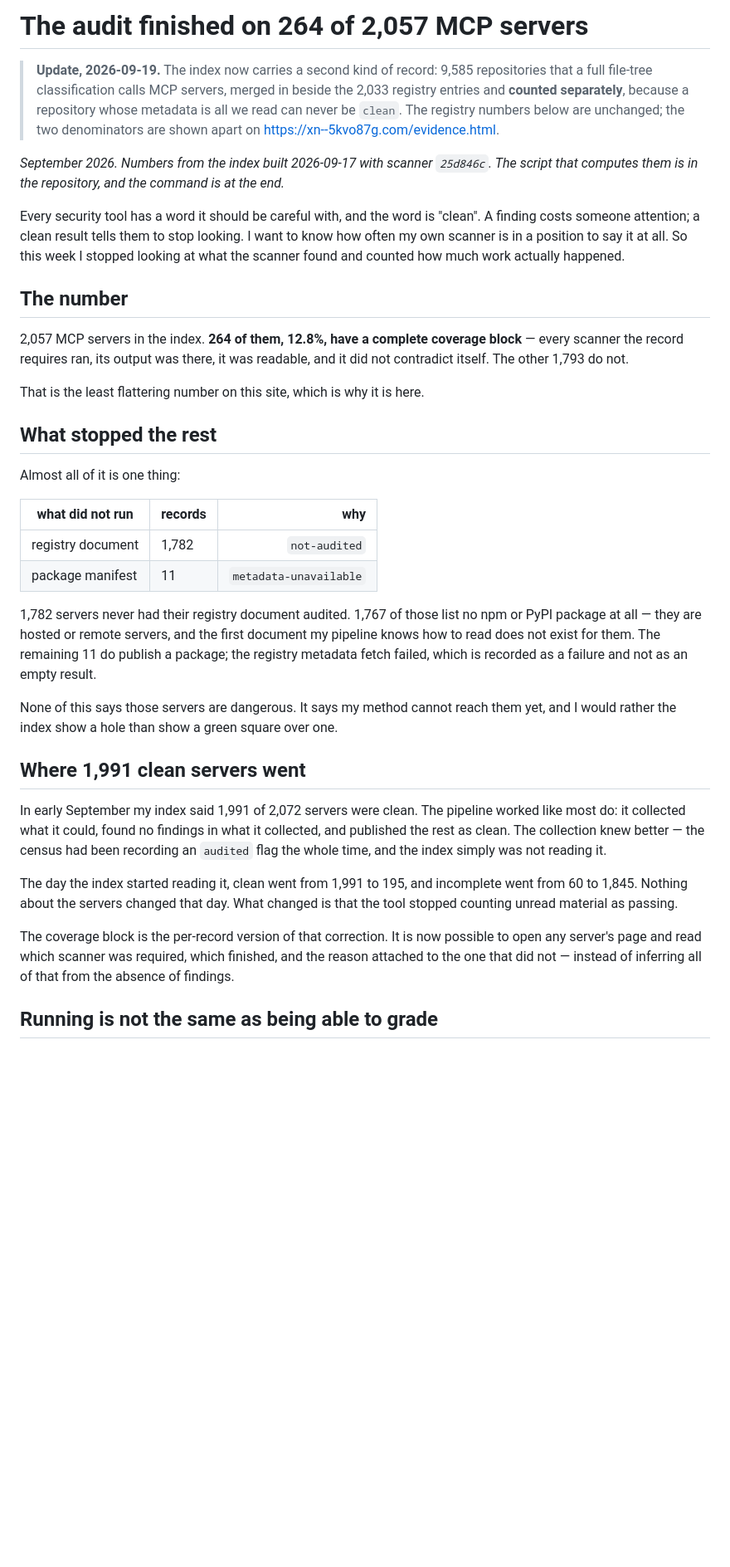
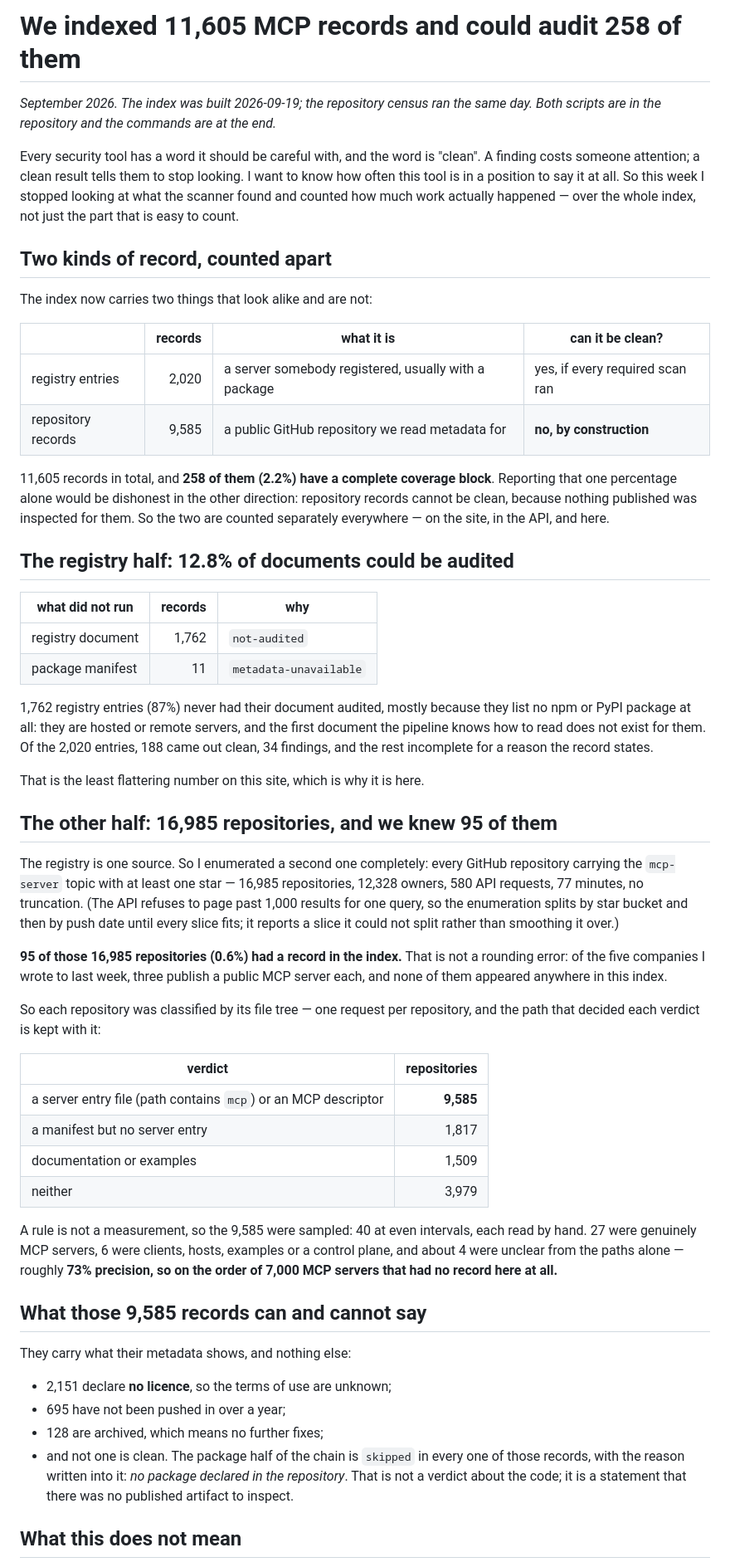
Before and after one commit to actions-marketplace-validations/ciceroyang_agentgate, a Markdown page: docs/articles/2026-09-how-much-of-the-mcp-ecosystem-is-auditable.md, the part around one of its changes. Shown at 83% size. Rendered like a GitHub page; blank space fills up the shorter version.

Commit message:
article: both denominators, and the repository census behind the second one

```diff
--- a/docs/articles/2026-09-how-much-of-the-mcp-ecosystem-is-auditable.md
+++ b/docs/articles/2026-09-how-much-of-the-mcp-ecosystem-is-auditable.md
@@ -1,58 +1,78 @@
-# The audit finished on 264 of 2,057 MCP servers
+# We indexed 11,605 MCP records and could audit 258 of them
 
-> **Update, 2026-09-19.** The index now carries a second kind of record: 9,585 repositories that a
-> full file-tree classification calls MCP servers, merged in beside the 2,033 registry entries and
-> **counted separately**, because a repository whose metadata is all we read can never be `clean`. The
-> registry numbers below are unchanged; the two denominators are shown apart on
-> <https://xn--5kvo87g.com/evidence.html>.
-
-*September 2026. Numbers from the index built 2026-09-17 with scanner `25d846c`. The script that
-computes them is in the repository, and the command is at the end.*
+*September 2026. The index was built 2026-09-19; the repository census ran the same day. Both scripts
+are in the repository and the commands are at the end.*
 
 Every security tool has a word it should be careful with, and the word is "clean". A finding costs
-someone attention; a clean result tells them to stop looking. I want to know how often my own
-scanner is in a position to say it at all. So this week I stopped looking at what the scanner
-found and counted how much work actually happened.
+someone attention; a clean result tells them to stop looking. I want to know how often this tool is
+in a position to say it at all. So this week I stopped looking at what the scanner found and counted
+how much work actually happened — over the whole index, not just the part that is easy to count.
 
-## The number
+## Two kinds of record, counted apart
 
-2,057 MCP servers in the index. **264 of them, 12.8%, have a complete coverage block** — every
-scanner the record requires ran, its output was there, it was readable, and it did not contradict
-itself. The other 1,793 do not.
+The index now carries two things that look alike and are not:
+
+| | records | what it is | can it be clean? |
+| --- | ---: | --- | --- |
+| registry entries | 2,020 | a server somebody registered, usually with a package | yes, if every required scan ran |
+| repository records | 9,585 | a public GitHub repository we read metadata for | **no, by construction** |
+
+11,605 records in total, and **258 of them (2.2%) have a complete coverage block**. Reporting that one
+percentage alone would be dishonest in the other direction: repository records cannot be clean, because
+nothing published was inspected for them. So the two are counted separately everywhere — on the site,
+in the API, and here.
+
+## The registry half: 12.8% of documents could be audited
+
+| what did not run | records | why |
+| --- | ---: | --- |
+| registry document | 1,762 | `not-audited` |
+| package manifest | 11 | `metadata-unavailable` |
+
+1,762 registry entries (87%) never had their document audited, mostly because they list no npm or PyPI
+package at all: they are hosted or remote servers, and the first document the pipeline knows how to
+read does not exist for them. Of the 2,020 entries, 188 came out clean, 34 findings, and the rest
+incomplete for a reason the record states.
 
 That is the least flattering number on this site, which is why it is here.
 
-## What stopped the rest
+## The other half: 16,985 repositories, and we knew 95 of them
 
-Almost all of it is one thing:
+The registry is one source. So I enumerated a second one completely: every GitHub repository carrying
+the `mcp-server` topic with at least one star — 16,985 repositories, 12,328 owners, 580 API requests,
+77 minutes, no truncation. (The API refuses to page past 1,000 results for one query, so the
+enumeration splits by star bucket and then by push date until every slice fits; it reports a slice it
+could not split rather than smoothing it over.)
 
-| what did not run | records | why |
-| --- | --- | ---: |
-| registry document | 1,782 | `not-audited` |
-| package manifest | 11 | `metadata-unavailable` |
+**95 of those 16,985 repositories (0.6%) had a record in the index.** That is not a rounding error: of
+the five companies I wrote to last week, three publish a public MCP server each, and none of them
+appeared anywhere in this index.
 
-1,782 servers never had their registry document audited. 1,767 of those list no npm or PyPI
-package at all — they are hosted or remote servers, and the first document my pipeline knows how to
-read does not exist for them. The remaining 11 do publish a package; the registry metadata fetch
-failed, which is recorded as a failure and not as an empty result.
+So each repository was classified by its file tree — one request per repository, and the path that
+decided each verdict is kept with it:
 
-None of this says those servers are dangerous. It says my method cannot reach them yet, and I would
-rather the index show a hole than show a green square over one.
+| verdict | repositories |
+| --- | ---: |
+| a server entry file (path contains `mcp`) or an MCP descriptor | **9,585** |
+| a manifest but no server entry | 1,817 |
+| documentation or examples | 1,509 |
+| neither | 3,979 |
 
-## Where 1,991 clean servers went
+A rule is not a measurement, so the 9,585 were sampled: 40 at even intervals, each read by hand. 27
+were genuinely MCP servers, 6 were clients, hosts, examples or a control plane, and about 4 were
+unclear from the paths alone — roughly **73% precision, so on the order of 7,000 MCP servers that had
+no record here at all.**
 
-In early September my index said 1,991 of 2,072 servers were clean. The pipeline worked like most
-do: it collected what it could, found no findings in what it collected, and published the rest as
-clean. The collection knew better — the census had been recording an `audited` flag the whole time,
-and the index simply was not reading it.
+## What those 9,585 records can and cannot say
 
-The day the index started reading it, clean went from 1,991 to 195, and incomplete went from 60 to
-1,845. Nothing about the servers changed that day. What changed is that the tool stopped counting
-unread material as passing.
+They carry what their metadata shows, and nothing else:
 
-The coverage block is the per-record version of that correction. It is now possible to open any
-server's page and read which scanner was required, which finished, and the reason attached to the
-one that did not — instead of inferring all of that from the absence of findings.
+- 2,151 declare **no licence**, so the terms of use are unknown;
+- 695 have not been pushed in over a year;
+- 128 are archived, which means no further fixes;
+- and not one is clean. The package half of the chain is `skipped` in every one of those records, with
+  the reason written into it: *no package declared in the repository*. That is not a verdict about the
+  code; it is a statement that there was no published artifact to inspect.
 
-## Running is not the same as being able to grade
+## What this does not mean
 
```
Also changed, not shown: other parts of docs/articles/2026-09-how-much-of-the-mcp-ecosystem-is-auditable.md (+13 -40 lines), docs/articles/2026-09-how-much-of-the-mcp-ecosystem-is-auditable.zh-CN.md (+41 -37 lines).
